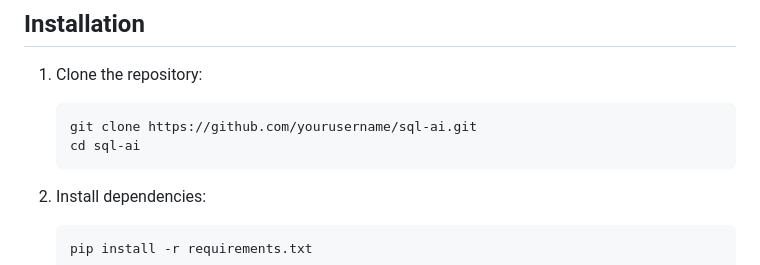
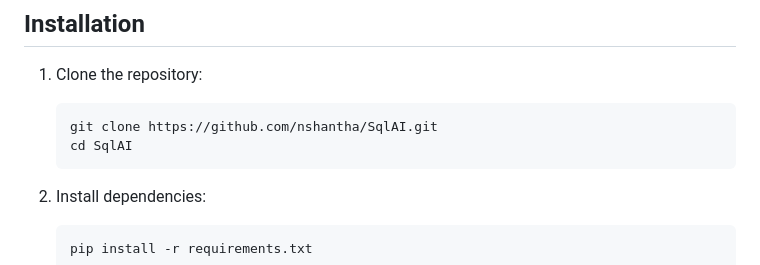
Before and after one commit to nshantha/SqlAI, a Markdown page: README.md, the part around the change. Drawn GitHub-style.

````diff
--- a/README.md
+++ b/README.md
@@ -29,8 +29,8 @@ The application consists of:
 
 1. Clone the repository:
    ```bash
-   git clone https://github.com/yourusername/sql-ai.git
-   cd sql-ai
+   git clone https://github.com/nshantha/SqlAI.git
+   cd SqlAI
    ```
 
 2. Install dependencies:
````
